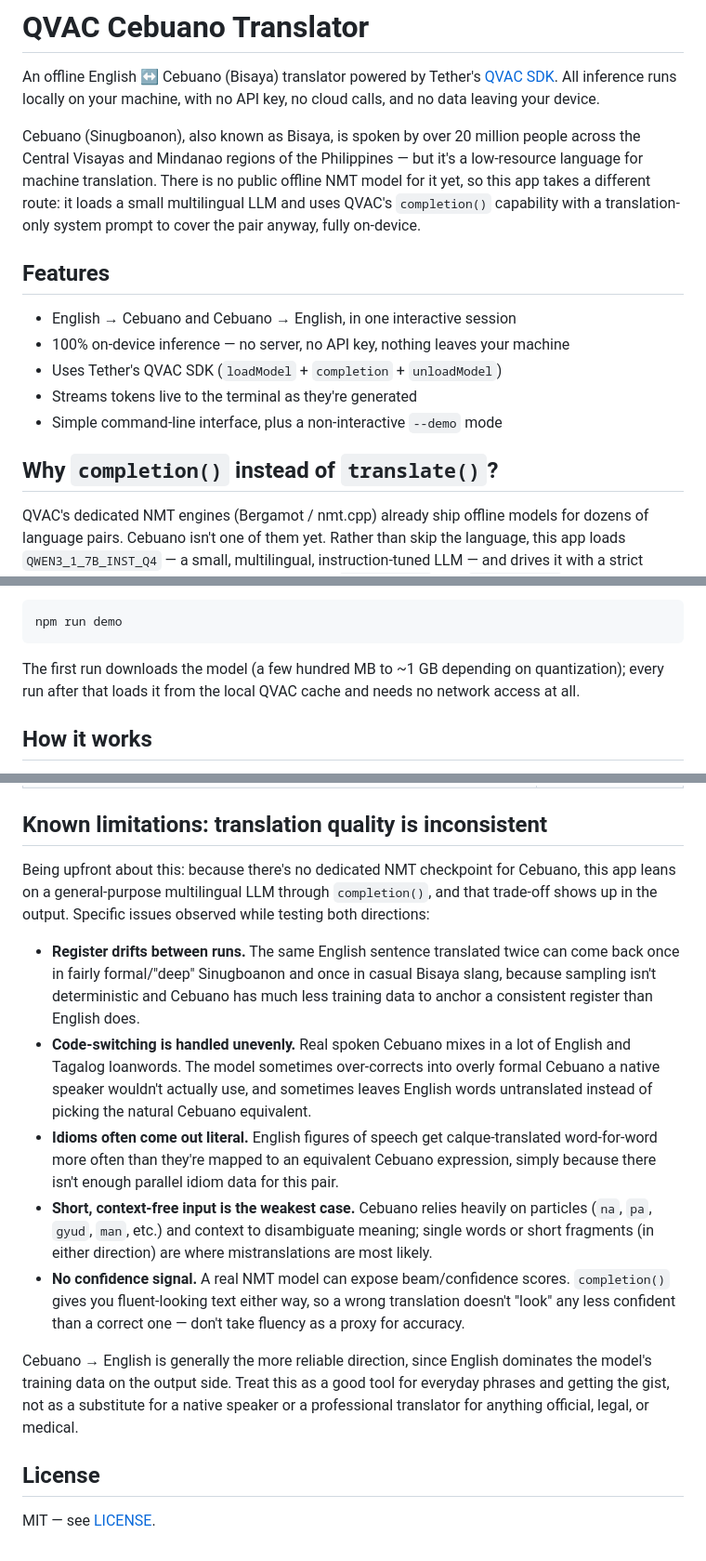
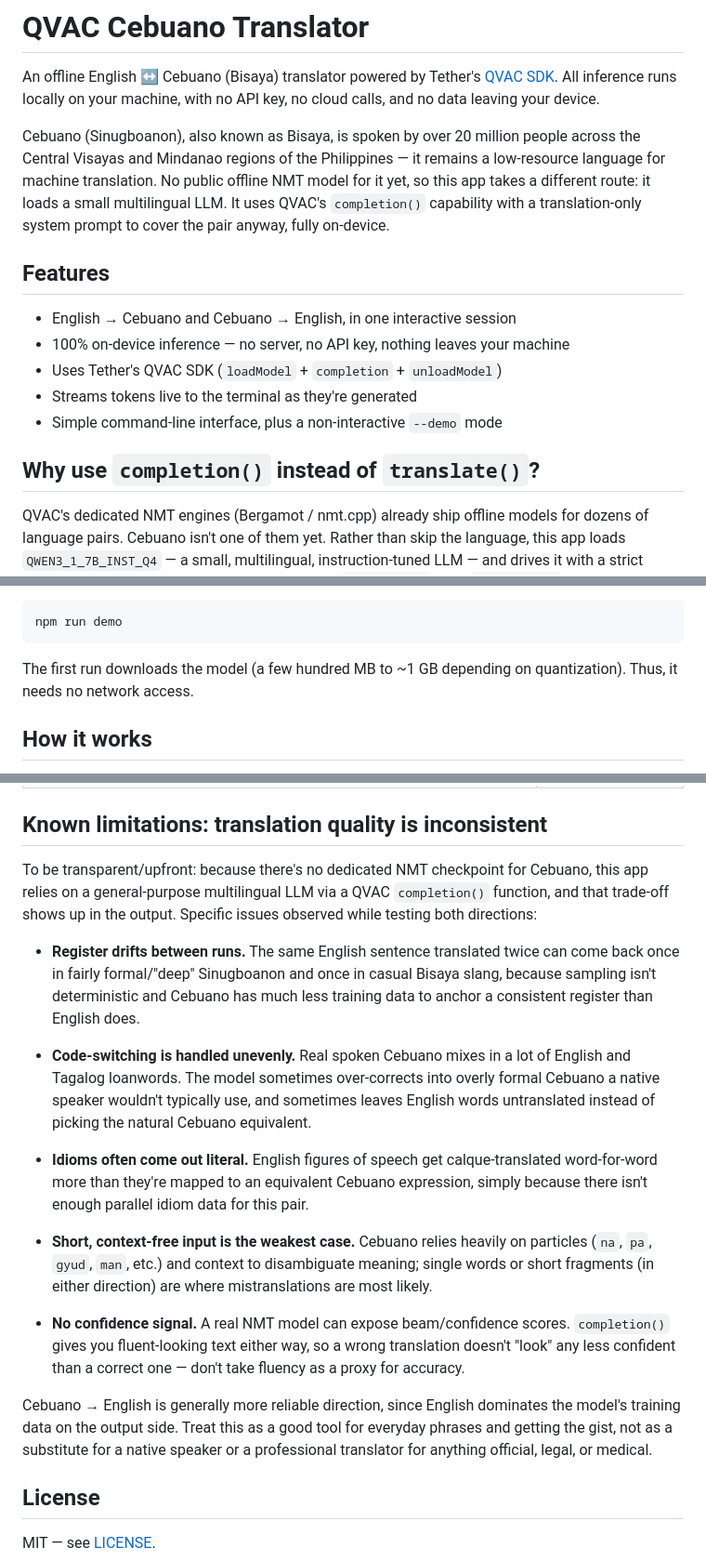
Before and after one commit to Lilcinity/qvac-cebuano-translator, a Markdown page: README.md, 3 parts joined by grey strips. Shown at 93% size. Rendered like a GitHub page.

Commit message:
Improve clarity and consistency in README.md
Reworded several sections for clarity and conciseness, including the explanation of the translation process and limitations. Adjusted phrasing for consistency in tone and improved readability.

````diff
--- a/README.md
+++ b/README.md
@@ -2,7 +2,7 @@
 
 An offline English &harr; Cebuano (Bisaya) translator powered by Tether's [QVAC SDK](https://qvac.tether.io). All inference runs locally on your machine, with no API key, no cloud calls, and no data leaving your device.
 
-Cebuano (Sinugboanon), also known as Bisaya, is spoken by over 20 million people across the Central Visayas and Mindanao regions of the Philippines &mdash; but it's a low-resource language for machine translation. There is no public offline NMT model for it yet, so this app takes a different route: it loads a small multilingual LLM and uses QVAC's `completion()` capability with a translation-only system prompt to cover the pair anyway, fully on-device.
+Cebuano (Sinugboanon), also known as Bisaya, is spoken by over 20 million people across the Central Visayas and Mindanao regions of the Philippines &mdash; it remains a low-resource language for machine translation. No public offline NMT model for it yet, so this app takes a different route: it loads a small multilingual LLM. It uses QVAC's `completion()` capability with a translation-only system prompt to cover the pair anyway, fully on-device.
 
 ## Features
 
@@ -12,7 +12,7 @@ Cebuano (Sinugboanon), also known as Bisaya, is spoken by over 20 million people
 - Streams tokens live to the terminal as they're generated
 - Simple command-line interface, plus a non-interactive `--demo` mode
 
-## Why `completion()` instead of `translate()`?
+## Why use `completion()` instead of `translate()`?
 
 QVAC's dedicated NMT engines (Bergamot / nmt.cpp) already ship offline models for dozens of language pairs. Cebuano isn't one of them yet. Rather than skip the language, this app loads `QWEN3_1_7B_INST_Q4` &mdash; a small, multilingual, instruction-tuned LLM &mdash; and drives it with a strict translation-only system prompt through QVAC's `completion()` API. `completion()` is one of QVAC's core supported AI tasks, and this is a practical way to add offline support for a low-resource language today, without needing a dedicated NMT checkpoint.
 
@@ -59,7 +59,7 @@ Non-interactive demo (translates one sample sentence in each direction, then exi
 npm run demo
 ```
 
-The first run downloads the model (a few hundred MB to ~1 GB depending on quantization); every run after that loads it from the local QVAC cache and needs no network access at all.
+The first run downloads the model (a few hundred MB to ~1 GB depending on quantization). Thus, it needs no network access.
 
 ## How it works
 
@@ -83,15 +83,19 @@ The three required SDK calls, linked directly to the exact lines that make them:
 
 ## Known limitations: translation quality is inconsistent
 
-Being upfront about this: because there's no dedicated NMT checkpoint for Cebuano, this app leans on a general-purpose multilingual LLM through `completion()`, and that trade-off shows up in the output. Specific issues observed while testing both directions:
+To be transparent/upfront: because there's no dedicated NMT checkpoint for Cebuano, this app relies on a general-purpose multilingual LLM via a QVAC `completion()` function, and that trade-off shows up in the output. Specific issues observed while testing both directions:
 
 - **Register drifts between runs.** The same English sentence translated twice can come back once in fairly formal/"deep" Sinugboanon and once in casual Bisaya slang, because sampling isn't deterministic and Cebuano has much less training data to anchor a consistent register than English does.
-- **Code-switching is handled unevenly.** Real spoken Cebuano mixes in a lot of English and Tagalog loanwords. The model sometimes over-corrects into overly formal Cebuano a native speaker wouldn't actually use, and sometimes leaves English words untranslated instead of picking the natural Cebuano equivalent.
-- **Idioms often come out literal.** English figures of speech get calque-translated word-for-word more often than they're mapped to an equivalent Cebuano expression, simply because there isn't enough parallel idiom data for this pair.
+
+- **Code-switching is handled unevenly.** Real spoken Cebuano mixes in a lot of English and Tagalog loanwords. The model sometimes over-corrects into overly formal Cebuano a native speaker wouldn't typically use, and sometimes leaves English words untranslated instead of picking the natural Cebuano equivalent.
+
+- **Idioms often come out literal.** English figures of speech get calque-translated word-for-word more than they're mapped to an equivalent Cebuano expression, simply because there isn't enough parallel idiom data for this pair.
+
 - **Short, context-free input is the weakest case.** Cebuano relies heavily on particles (`na`, `pa`, `gyud`, `man`, etc.) and context to disambiguate meaning; single words or short fragments (in either direction) are where mistranslations are most likely.
+
 - **No confidence signal.** A real NMT model can expose beam/confidence scores. `completion()` gives you fluent-looking text either way, so a wrong translation doesn't "look" any less confident than a correct one &mdash; don't take fluency as a proxy for accuracy.
 
-Cebuano &rarr; English is generally the more reliable direction, since English dominates the model's training data on the output side. Treat this as a good tool for everyday phrases and getting the gist, not as a substitute for a native speaker or a professional translator for anything official, legal, or medical.
+Cebuano &rarr; English is generally more reliable direction, since English dominates the model's training data on the output side. Treat this as a good tool for everyday phrases and getting the gist, not as a substitute for a native speaker or a professional translator for anything official, legal, or medical.
 
 ## License
 
````
